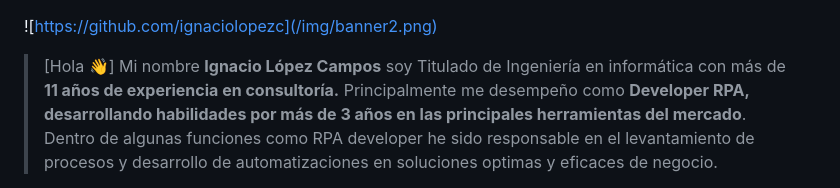
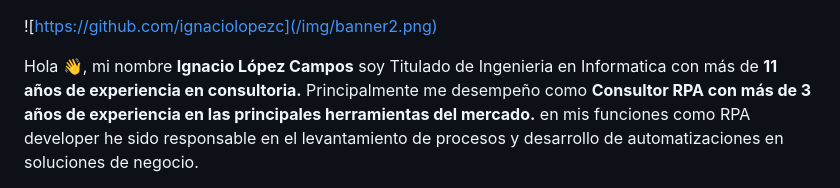
Before and after one commit to ignaciolopezc/ignaciolopezc, a Markdown page: README.md, the part around one of its changes. Drawn GitHub-style.

```diff
--- a/README.md
+++ b/README.md
@@ -1,5 +1,4 @@
 ![https://github.com/ignaciolopezc](/img/banner2.png)
 
-> [Hola 👋]
-> Mi nombre <span style="color:white">**Ignacio López Campos**</span> soy Titulado de Ingeniería en informática con más de <span style="color:white">**11 años de experiencia en consultoría.**</span> Principalmente me desempeño como <span style="color:white">**Developer RPA, desarrollando habilidades por más de 3 años en las principales herramientas del mercado**</span>. Dentro de algunas funciones como RPA developer he sido responsable en el levantamiento de procesos y desarrollo de automatizaciones en soluciones optimas y eficaces de negocio.
+Hola 👋, mi nombre <span style="color:white">**Ignacio López Campos**</span> soy Titulado de Ingenieria en Informatica con más de <span style="color:white">**11 años de experiencia en consultoria.**</span> Principalmente me desempeño como <span style="color:white">**Consultor RPA con más de 3 años de experiencia en las principales herramientas del mercado.**</span> en mis funciones como RPA developer he sido responsable en el levantamiento de procesos y desarrollo de automatizaciones en soluciones de negocio.<br>
 
```
Also changed, not shown: other parts of README.md (+1 -21 lines).
